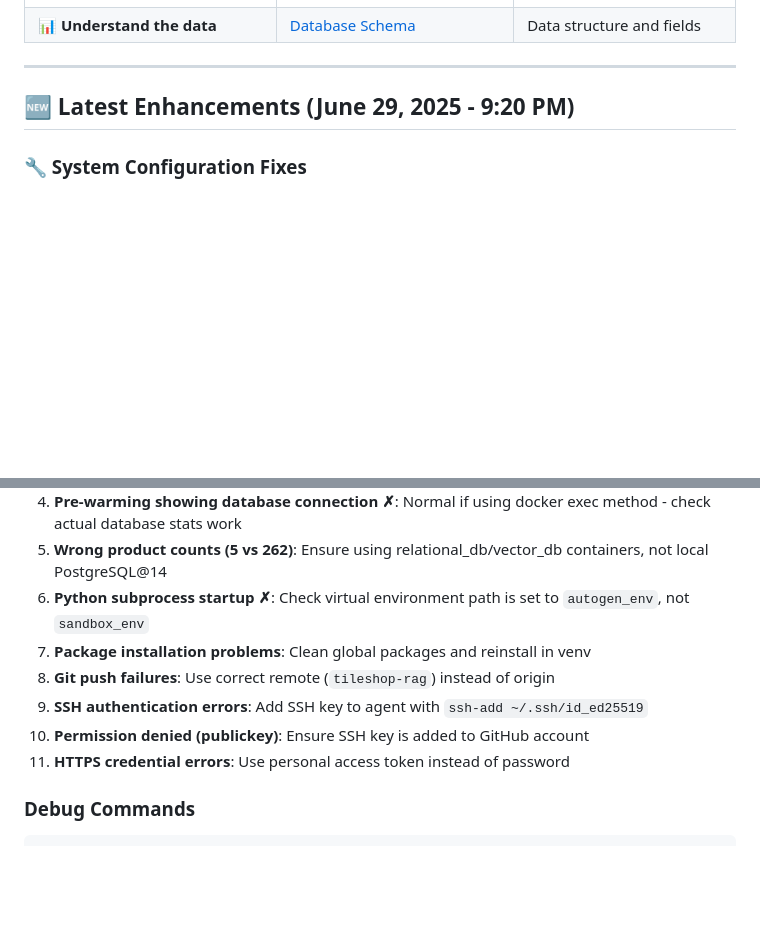
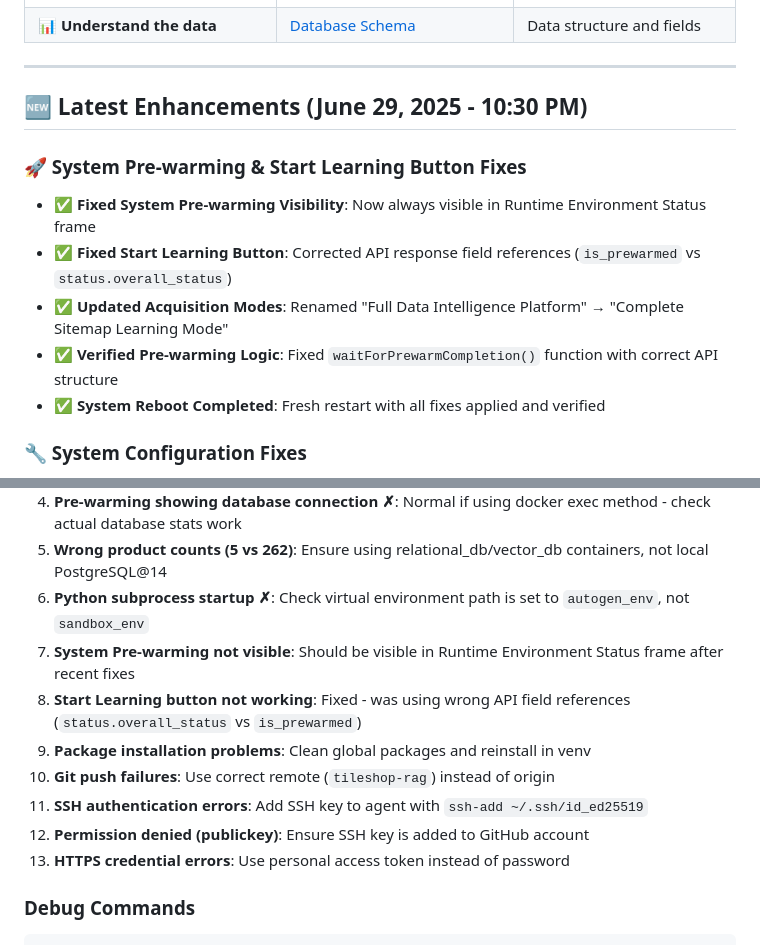
Before and after one commit to 1genadam/tileshop-rag, a Markdown page: README.md, 2 parts joined by grey strips. Rendered like a GitHub page; blank space fills up the shorter version.

Commit message:
Update README with latest system fixes and reboot completion
- Document System Pre-warming visibility fix and Start Learning button repair
- Add troubleshooting entries for recent issues and their resolutions
- Update latest enhancements section with UI fixes and acquisition mode renaming
- Fix numbering in troubleshooting list
- Confirm system reboot completed successfully with all fixes applied

🤖 Generated with [Claude Code](https://claude.ai/code)

Co-Authored-By: Claude <noreply@anthropic.com>

````diff
--- a/README.md
+++ b/README.md
@@ -40,7 +40,14 @@ A comprehensive e-commerce intelligence platform and AI-powered product discover
 
 ---
 
-## 🆕 **Latest Enhancements (June 29, 2025 - 9:20 PM)**
+## 🆕 **Latest Enhancements (June 29, 2025 - 10:30 PM)**
+
+### **🚀 System Pre-warming & Start Learning Button Fixes**
+- **✅ Fixed System Pre-warming Visibility**: Now always visible in Runtime Environment Status frame
+- **✅ Fixed Start Learning Button**: Corrected API response field references (`is_prewarmed` vs `status.overall_status`)
+- **✅ Updated Acquisition Modes**: Renamed "Full Data Intelligence Platform" → "Complete Sitemap Learning Mode"
+- **✅ Verified Pre-warming Logic**: Fixed `waitForPrewarmCompletion()` function with correct API structure
+- **✅ System Reboot Completed**: Fresh restart with all fixes applied and verified
 
 ### **🔧 System Configuration Fixes**
 - **✅ Fixed Virtual Environment Path**: Updated from `sandbox_env` to `autogen_env`
@@ -1492,11 +1499,13 @@ git branch --set-upstream-to=tileshop-rag/main main
 4. **Pre-warming showing database connection ✗**: Normal if using docker exec method - check actual database stats work
 5. **Wrong product counts (5 vs 262)**: Ensure using relational_db/vector_db containers, not local PostgreSQL@14
 6. **Python subprocess startup ✗**: Check virtual environment path is set to `autogen_env`, not `sandbox_env`
-7. **Package installation problems**: Clean global packages and reinstall in venv
-8. **Git push failures**: Use correct remote (`tileshop-rag`) instead of origin
-9. **SSH authentication errors**: Add SSH key to agent with `ssh-add ~/.ssh/id_ed25519`
-10. **Permission denied (publickey)**: Ensure SSH key is added to GitHub account
-11. **HTTPS credential errors**: Use personal access token instead of password
+7. **System Pre-warming not visible**: Should be visible in Runtime Environment Status frame after recent fixes
+8. **Start Learning button not working**: Fixed - was using wrong API field references (`status.overall_status` vs `is_prewarmed`)
+9. **Package installation problems**: Clean global packages and reinstall in venv
+10. **Git push failures**: Use correct remote (`tileshop-rag`) instead of origin
+11. **SSH authentication errors**: Add SSH key to agent with `ssh-add ~/.ssh/id_ed25519`
+12. **Permission denied (publickey)**: Ensure SSH key is added to GitHub account
+13. **HTTPS credential errors**: Use personal access token instead of password
 
 ### Debug Commands
 ```bash
````
